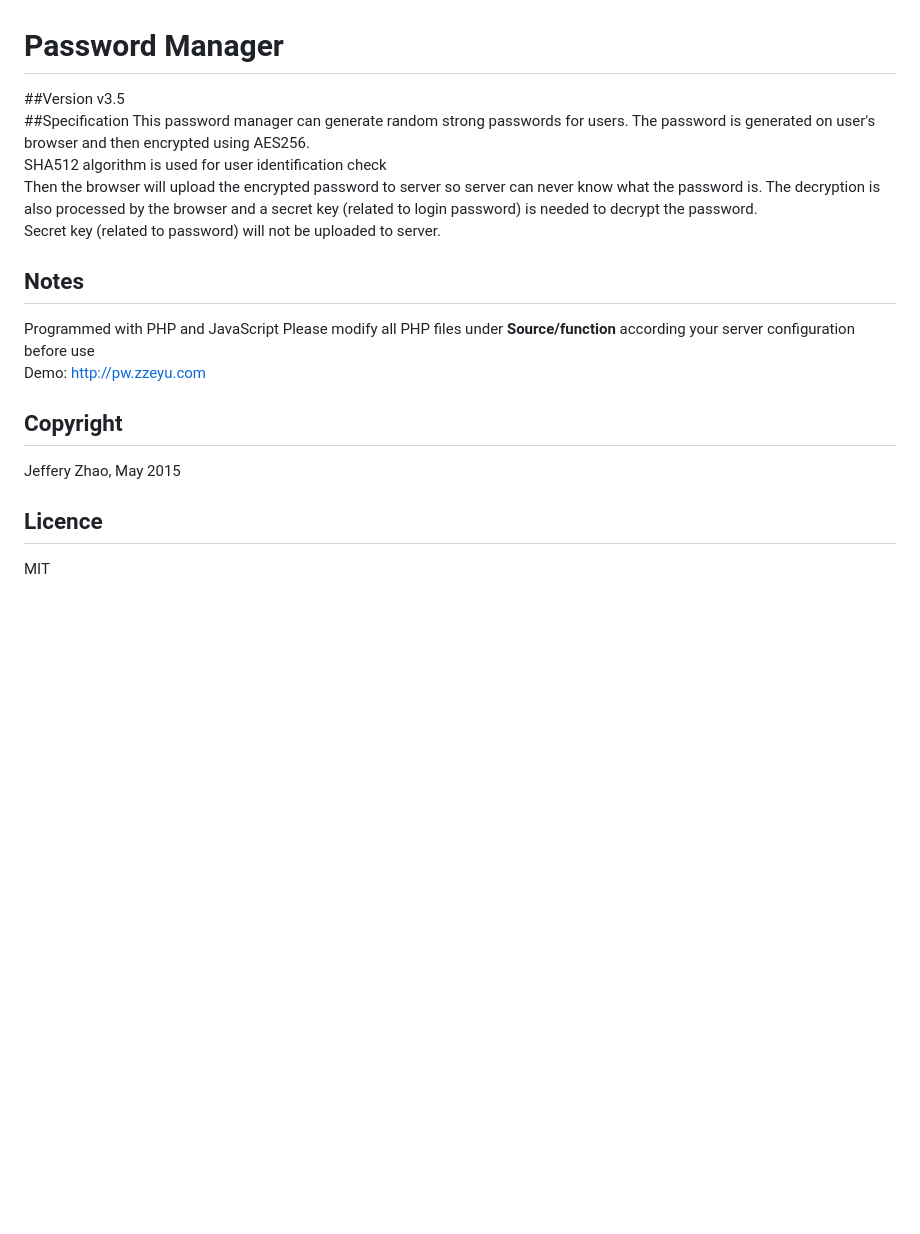
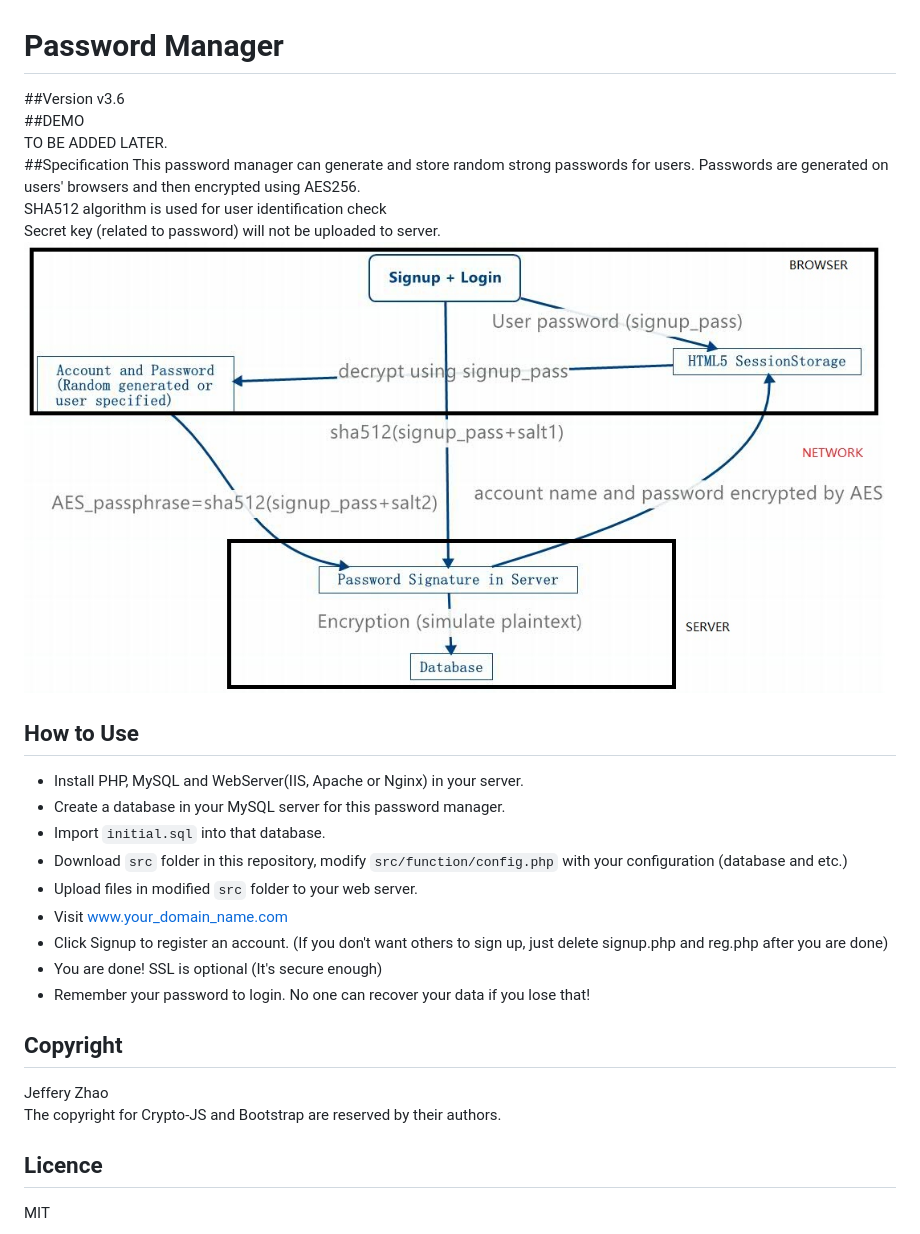
Before and after one commit to zeruniverse/Password-Manager, a Markdown page: README.md, the part around the change. GitHub-like rendering; pictures changed too: mechanism.jpg (added); blank space fills up the shorter version.

```diff
--- a/README.md
+++ b/README.md
@@ -1,16 +1,25 @@
 # Password Manager
 ##Version
-v3.5
+v3.6
+##DEMO
+TO BE ADDED LATER.
 ##Specification
-This password manager can generate random strong passwords for users. The password is generated on user's browser and then encrypted using AES256.
+This password manager can generate and store random strong passwords for users. Passwords are generated on users' browsers and then encrypted using AES256.
 SHA512 algorithm is used for user identification check
-Then the browser will upload the encrypted password to server so server can never know what the password is. The decryption is also processed by the browser and a secret key (related to login password) is needed to decrypt the password.
 Secret key (related to password) will not be uploaded to server.
-## Notes
-Programmed with PHP and JavaScript
-Please modify all PHP files under **Source/function** according your server configuration before use
-Demo: http://pw.zzeyu.com
+![Mechanism](mechanism.jpg)
+## How to Use
++ Install PHP, MySQL and WebServer(IIS, Apache or Nginx) in your server.
++ Create a database in your MySQL server for this password manager.
++ Import ``initial.sql`` into that database.
++ Download ``src`` folder in this repository, modify ``src/function/config.php`` with your configuration (database and etc.)
++ Upload files in modified ``src`` folder to your web server.
++ Visit www.your_domain_name.com
++ Click Signup to register an account. (If you don't want others to sign up, just delete signup.php and reg.php after you are done)
++ You are done! SSL is optional (It's secure enough)
++ Remember your password to login. No one can recover your data if you lose that!
 ## Copyright
-Jeffery Zhao, May 2015
+Jeffery Zhao
+The copyright for Crypto-JS and Bootstrap are reserved by their authors.
 ## Licence
 MIT
```
Also changed, not shown: 1 other file.
